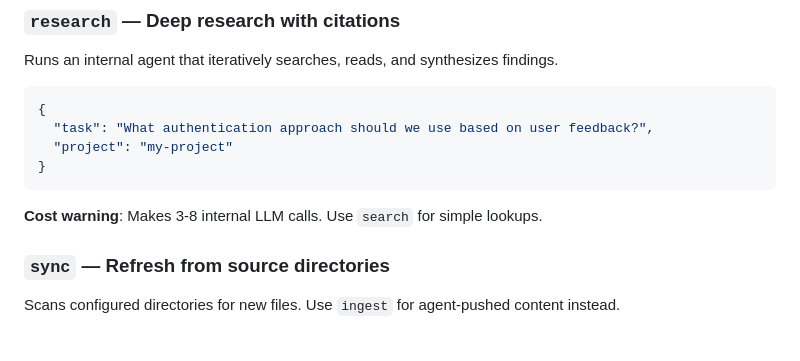
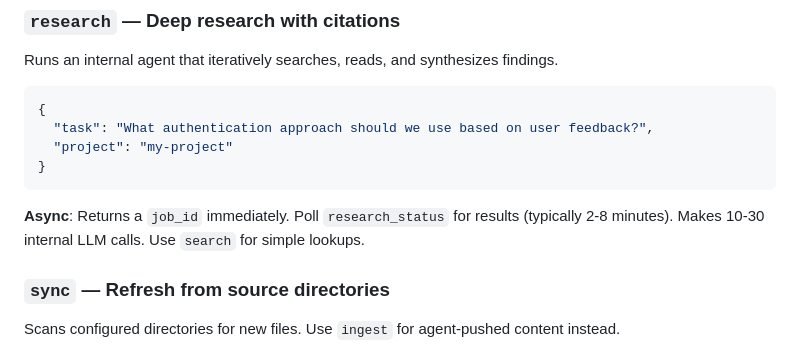
Before and after one commit to getlore-ai/lore, a Markdown page: skills/generic-agent.md, the part around the change. Drawn GitHub-style.

Commit message:
docs: Update generic-agent skill with async research pattern
Co-Authored-By: Claude Opus 4.6 <noreply@anthropic.com>

````diff
--- a/skills/generic-agent.md
+++ b/skills/generic-agent.md
@@ -101,7 +101,7 @@ Runs an internal agent that iteratively searches, reads, and synthesizes finding
 }
 ```
 
-**Cost warning**: Makes 3-8 internal LLM calls. Use `search` for simple lookups.
+**Async**: Returns a `job_id` immediately. Poll `research_status` for results (typically 2-8 minutes). Makes 10-30 internal LLM calls. Use `search` for simple lookups.
 
 ### `sync` — Refresh from source directories
 Scans configured directories for new files. Use `ingest` for agent-pushed content instead.
````
